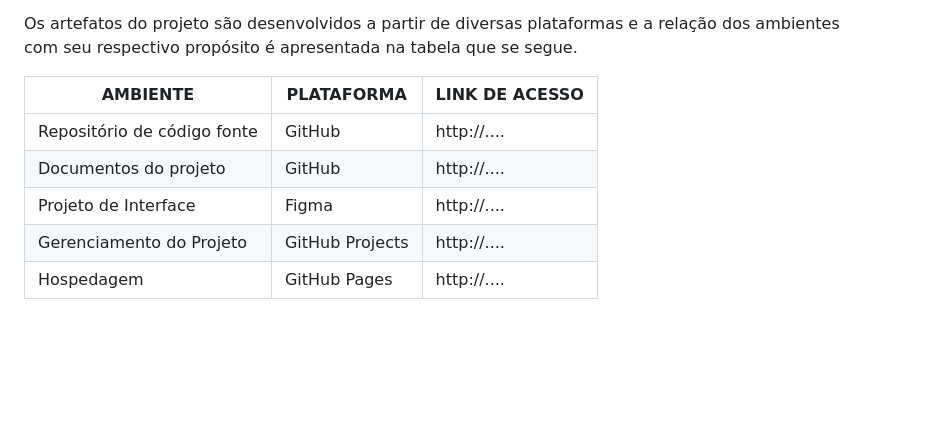
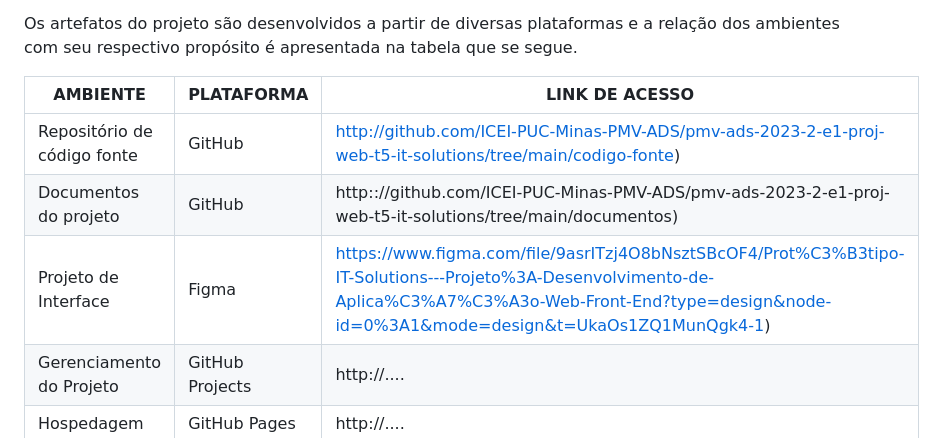
Before and after one commit to ICEI-PUC-Minas-PMV-ADS/pmv-ads-2023-2-e1-proj-web-t5-it-solutions, a Markdown page: documentos/03-Metodologia.md, the part around the change. Drawn GitHub-style; blank space fills up the shorter version.

Commit message:
Update 03-Metodologia.md
Inclusion of the environments in which the project is being developed

```diff
--- a/documentos/03-Metodologia.md
+++ b/documentos/03-Metodologia.md
@@ -62,9 +62,9 @@ Os artefatos do projeto são desenvolvidos a partir de diversas plataformas e a
 
 | AMBIENTE                            | PLATAFORMA                         | LINK DE ACESSO                         |
 |-------------------------------------|------------------------------------|----------------------------------------|
-| Repositório de código fonte         | GitHub                             | http://....                            |
-| Documentos do projeto               | GitHub                             | http://....                            |
-| Projeto de Interface                | Figma                              | http://....                            |
+| Repositório de código fonte         | GitHub                             | http://github.com/ICEI-PUC-Minas-PMV-ADS/pmv-ads-2023-2-e1-proj-web-t5-it-solutions/tree/main/codigo-fonte)|
+| Documentos do projeto               | GitHub                             | http:://github.com/ICEI-PUC-Minas-PMV-ADS/pmv-ads-2023-2-e1-proj-web-t5-it-solutions/tree/main/documentos)|
+| Projeto de Interface                | Figma                              | https://www.figma.com/file/9asrITzj4O8bNsztSBcOF4/Prot%C3%B3tipo-IT-Solutions---Projeto%3A-Desenvolvimento-de-Aplica%C3%A7%C3%A3o-Web-Front-End?type=design&node-id=0%3A1&mode=design&t=UkaOs1ZQ1MunQgk4-1)|
 | Gerenciamento do Projeto            | GitHub Projects                    | http://....                            |
 | Hospedagem                          | GitHub Pages                       | http://....                            |
 
```
